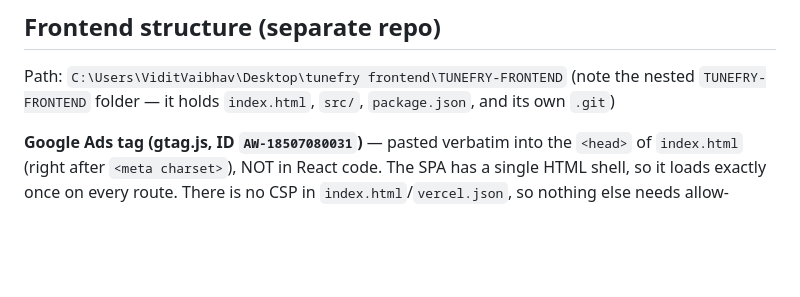
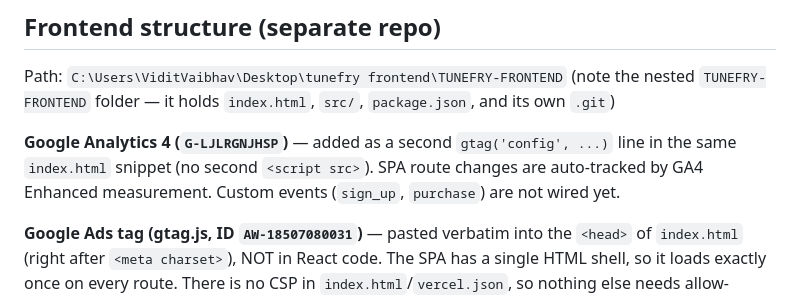
Before and after one commit to tunefry-dotcom/backend1, a Markdown page: CLAUDE.md, the part around the change. Drawn GitHub-style; blank space fills up the shorter version.

Commit message:
Docs: note GA4 measurement ID in frontend section
Co-Authored-By: Claude Sonnet 5.5 <noreply@anthropic.com>

```diff
--- a/CLAUDE.md
+++ b/CLAUDE.md
@@ -145,6 +145,11 @@ supabase/
 
 Path: `C:\Users\ViditVaibhav\Desktop\tunefry frontend\TUNEFRY-FRONTEND`
 (note the nested `TUNEFRY-FRONTEND` folder — it holds `index.html`, `src/`, `package.json`, and its own `.git`)
+
+**Google Analytics 4 (`G-LJLRGNJHSP`)** — added as a second `gtag('config', ...)`
+line in the same `index.html` snippet (no second `<script src>`). SPA route
+changes are auto-tracked by GA4 Enhanced measurement. Custom events
+(`sign_up`, `purchase`) are not wired yet.
 
 **Google Ads tag (gtag.js, ID `AW-18507080031`)** — pasted verbatim into the
 `<head>` of `index.html` (right after `<meta charset>`), NOT in React code. The
```
